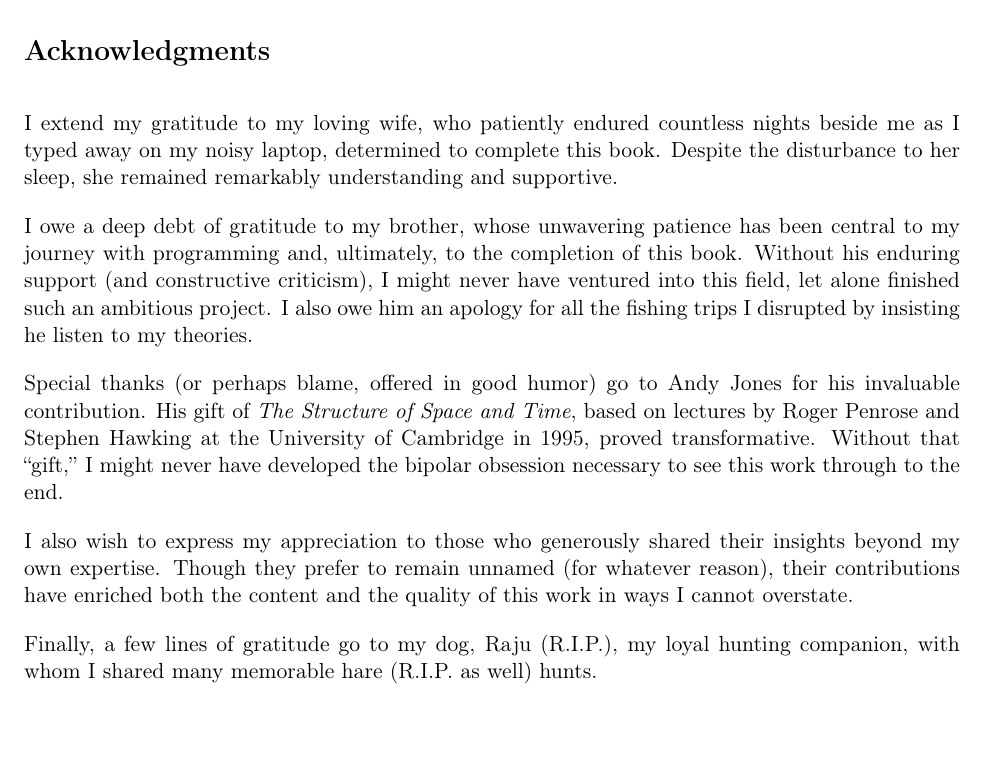
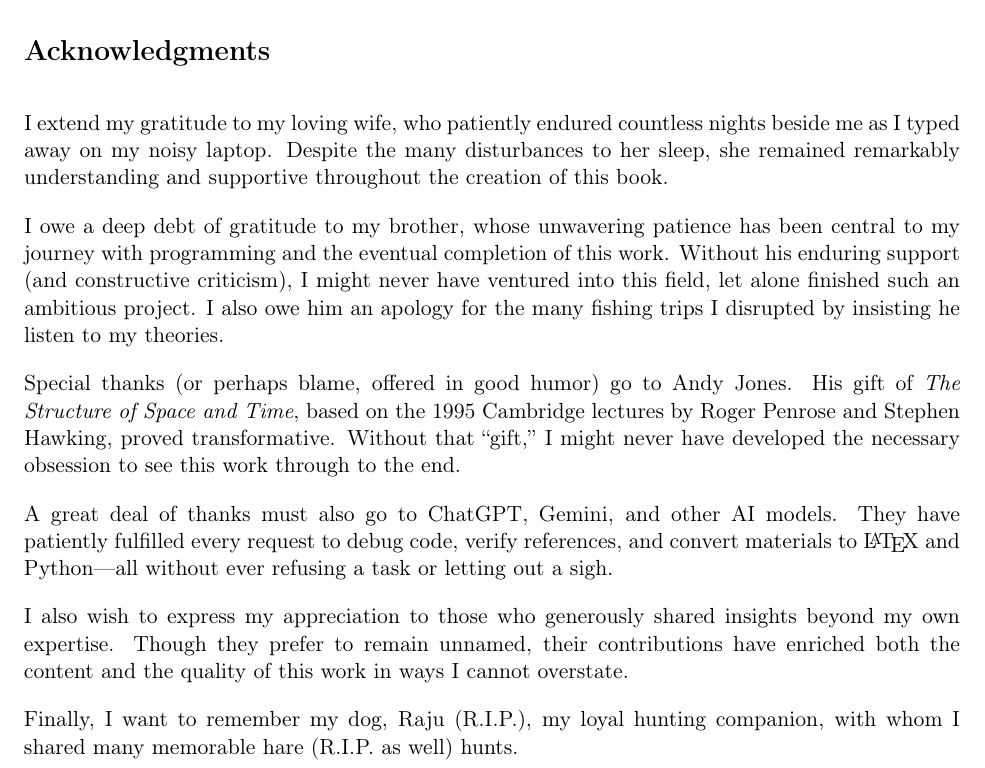
Before and after one commit to juhameskanen/abstract, a LaTeX thesis (papers/ghd/ghd.tex, which reads papers/ghd/chapters/preface.tex): part of page 6 of 75, cut so that both start at the same text, the shorter picture padded with empty space. Compiled offline with pdfLaTeX.

Commit message:
Acknowledgements udpated

```diff
--- a/papers/ghd/chapters/preface.tex
+++ b/papers/ghd/chapters/preface.tex
@@ -31,12 +31,14 @@ The two strands are designed to support each other. The papers provide rigor; th
 
 \section*{Acknowledgments}
 
-I extend my gratitude to my loving wife, who patiently endured countless nights beside me as I typed away on my noisy laptop, determined to complete this book. Despite the disturbance to her sleep, she remained remarkably understanding and supportive.
+I extend my gratitude to my loving wife, who patiently endured countless nights beside me as I typed away on my noisy laptop. Despite the many disturbances to her sleep, she remained remarkably understanding and supportive throughout the creation of this book.
 
-I owe a deep debt of gratitude to my brother, whose unwavering patience has been central to my journey with programming and, ultimately, to the completion of this book. Without his enduring support (and constructive criticism), I might never have ventured into this field, let alone finished such an ambitious project. I also owe him an apology for all the fishing trips I disrupted by insisting he listen to my theories.
+I owe a deep debt of gratitude to my brother, whose unwavering patience has been central to my journey with programming and the eventual completion of this work. Without his enduring support (and constructive criticism), I might never have ventured into this field, let alone finished such an ambitious project. I also owe him an apology for the many fishing trips I disrupted by insisting he listen to my theories.
 
-Special thanks (or perhaps blame, offered in good humor) go to Andy Jones for his invaluable contribution. His gift of \emph{The Structure of Space and Time}, based on lectures by Roger Penrose and Stephen Hawking at the University of Cambridge in 1995, proved transformative. Without that ``gift,'' I might never have developed the bipolar obsession necessary to see this work through to the end.
+Special thanks (or perhaps blame, offered in good humor) go to Andy Jones. His gift of \emph{The Structure of Space and Time}, based on the 1995 Cambridge lectures by Roger Penrose and Stephen Hawking, proved transformative. Without that ``gift,'' I might never have developed the necessary obsession to see this work through to the end.
 
-I also wish to express my appreciation to those who generously shared their insights beyond my own expertise. Though they prefer to remain unnamed (for whatever reason), their contributions have enriched both the content and the quality of this work in ways I cannot overstate.
+A great deal of thanks must also go to ChatGPT, Gemini, and other AI models. They have patiently fulfilled every request to debug code, verify references, and convert materials to \LaTeX{} and Python—all without ever refusing a task or letting out a sigh.
 
-Finally, a few lines of gratitude go to my dog, Raju (R.I.P.), my loyal hunting companion, with whom I shared many memorable hare (R.I.P.\ as well) hunts.
+I also wish to express my appreciation to those who generously shared insights beyond my own expertise. Though they prefer to remain unnamed, their contributions have enriched both the content and the quality of this work in ways I cannot overstate.
+
+Finally, I want to remember my dog, Raju (R.I.P.), my loyal hunting companion, with whom I shared many memorable hare (R.I.P.\ as well) hunts.
```
Also changed, not shown: README.md.
